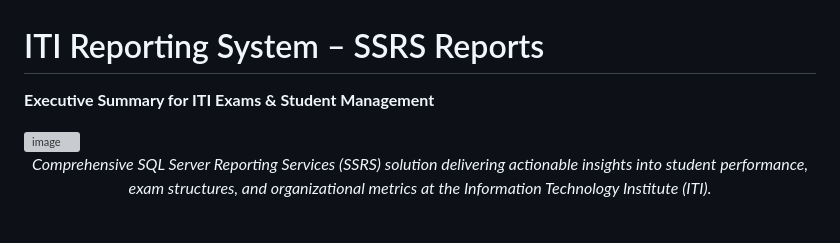
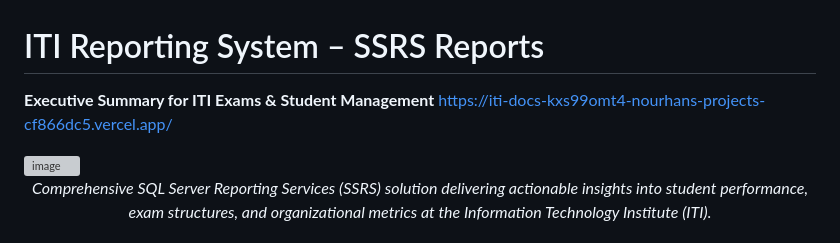
Before and after one commit to NourhanKhaled23/Reports_ITI_ExamSystem, a Markdown page: README.md, the part around the change. Rendered like a GitHub page; grey boxes are pictures that could not be loaded.

Commit message:
Add project documentation link to README
Added a link to the project documentation.

```diff
--- a/README.md
+++ b/README.md
@@ -1,5 +1,6 @@
 # ITI Reporting System – SSRS Reports
 **Executive Summary  for ITI Exams & Student Management**
+https://iti-docs-kxs99omt4-nourhans-projects-cf866dc5.vercel.app/
 
 <img width="251" height="252" alt="image" src="https://github.com/user-attachments/assets/3b9a4f94-d410-48e6-adb4-e1241f1fd51d" />
 <p align="center">
```
